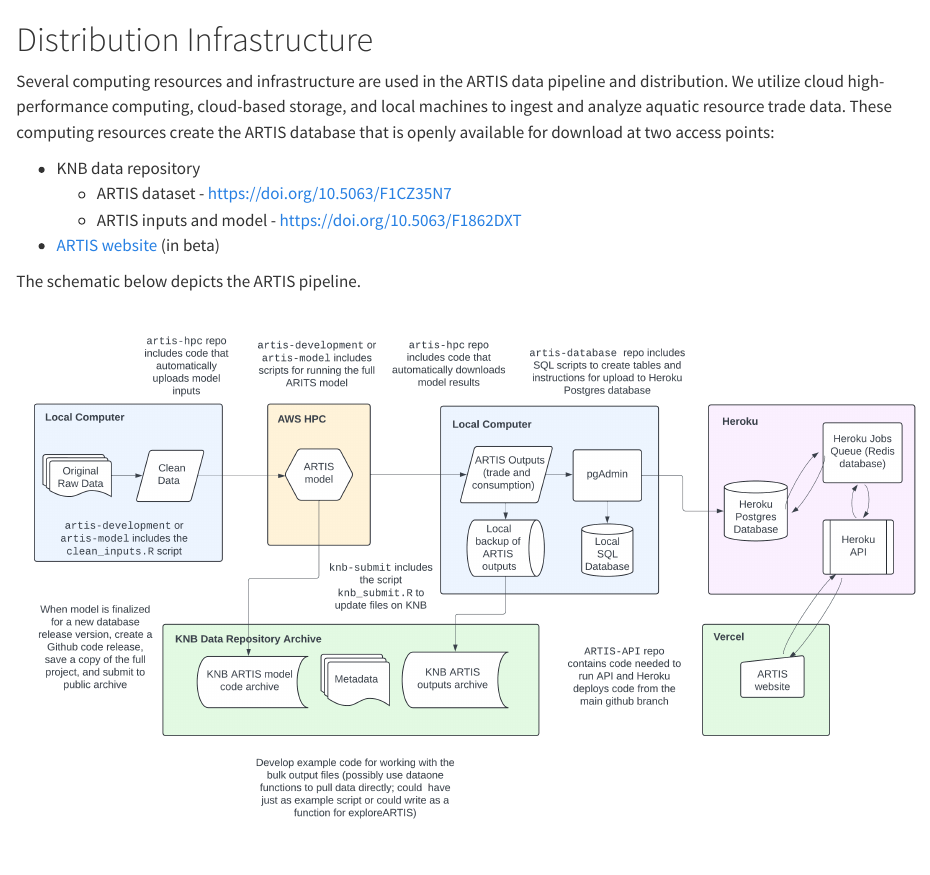
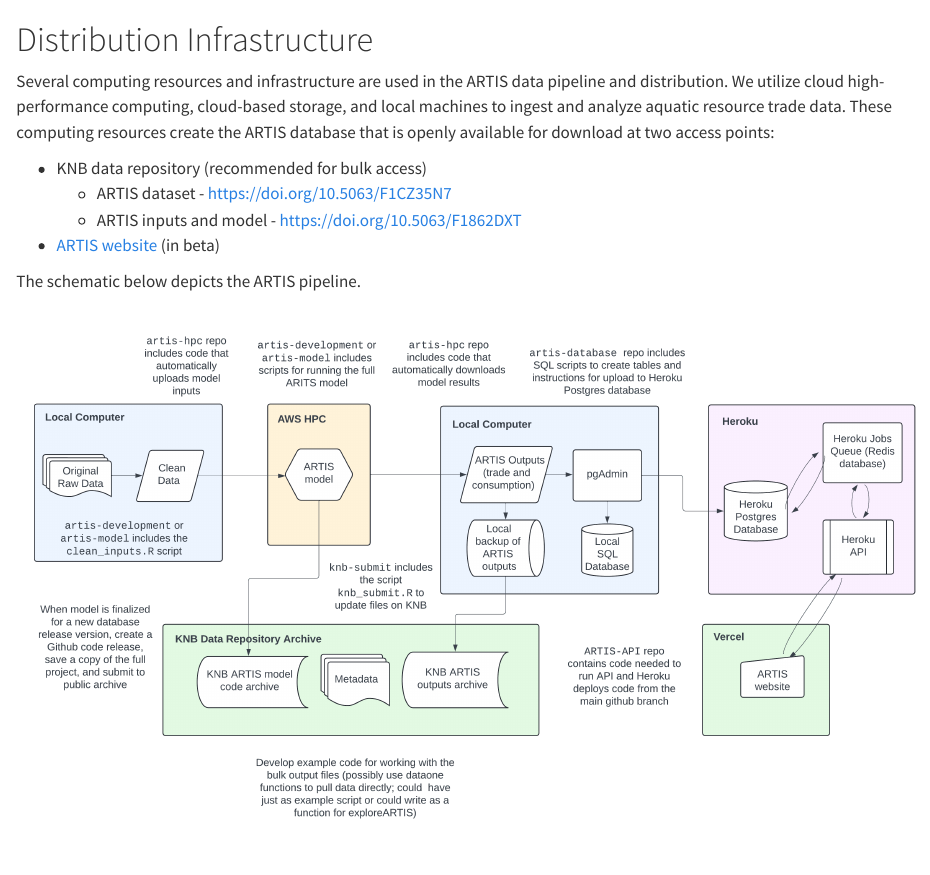
Before and after one commit to Seafood-Globalization-Lab/artis-manual, a Quarto document (artis-infrastructure/index.qmd): the page in a window 1100 px wide, from its top. Rendered offline with R 4.5, knitr and Pandoc in place of Quarto, with nearby package versions.

```diff
--- a/_quarto.yml
+++ b/_quarto.yml
@@ -49,9 +49,9 @@
           - artis-run-model/run-aws.qmd
       - section: artis-infrastructure/index.qmd
         contents:
+          - artis-infrastructure/archive.qmd
           - artis-infrastructure/sql.qmd
           - artis-infrastructure/api.qmd
-          - artis-infrastructure/archive.qmd
       - href: explore-artis.qmd
         text: exploreARTIS package
       - href: artis-faq.qmd
--- a/artis-infrastructure/index.qmd
+++ b/artis-infrastructure/index.qmd
@@ -3,7 +3,7 @@
 Several computing resources and infrastructure are used in the ARTIS data pipeline and distribution. We utilize cloud high-performance computing, cloud-based storage, and local machines to ingest and analyze aquatic resource trade data.
 These computing resources create the ARTIS database that is openly available for download at two access points:
 
-- KNB data repository
+- KNB data repository (recommended for bulk access)
   - ARTIS dataset - [https://doi.org/10.5063/F1CZ35N7](https://doi.org/10.5063/F1CZ35N7)
   - ARTIS inputs and model - [https://doi.org/10.5063/F1862DXT](https://doi.org/10.5063/F1862DXT)
 - [ARTIS website](https://urldefense.com/v3/__https://artis-nu.vercel.app__;!!K-Hz7m0Vt54!lRgTLW5izYHJS3GR35_ziGwnBaPIkDO-THMoxuWEoCa14fznUSM1tp1JSXmKswmQowbHEcs2JIZb1qk$) (in beta)
```
Also changed, not shown: artis-infrastructure/sql.qmd (+4 -0 lines).
